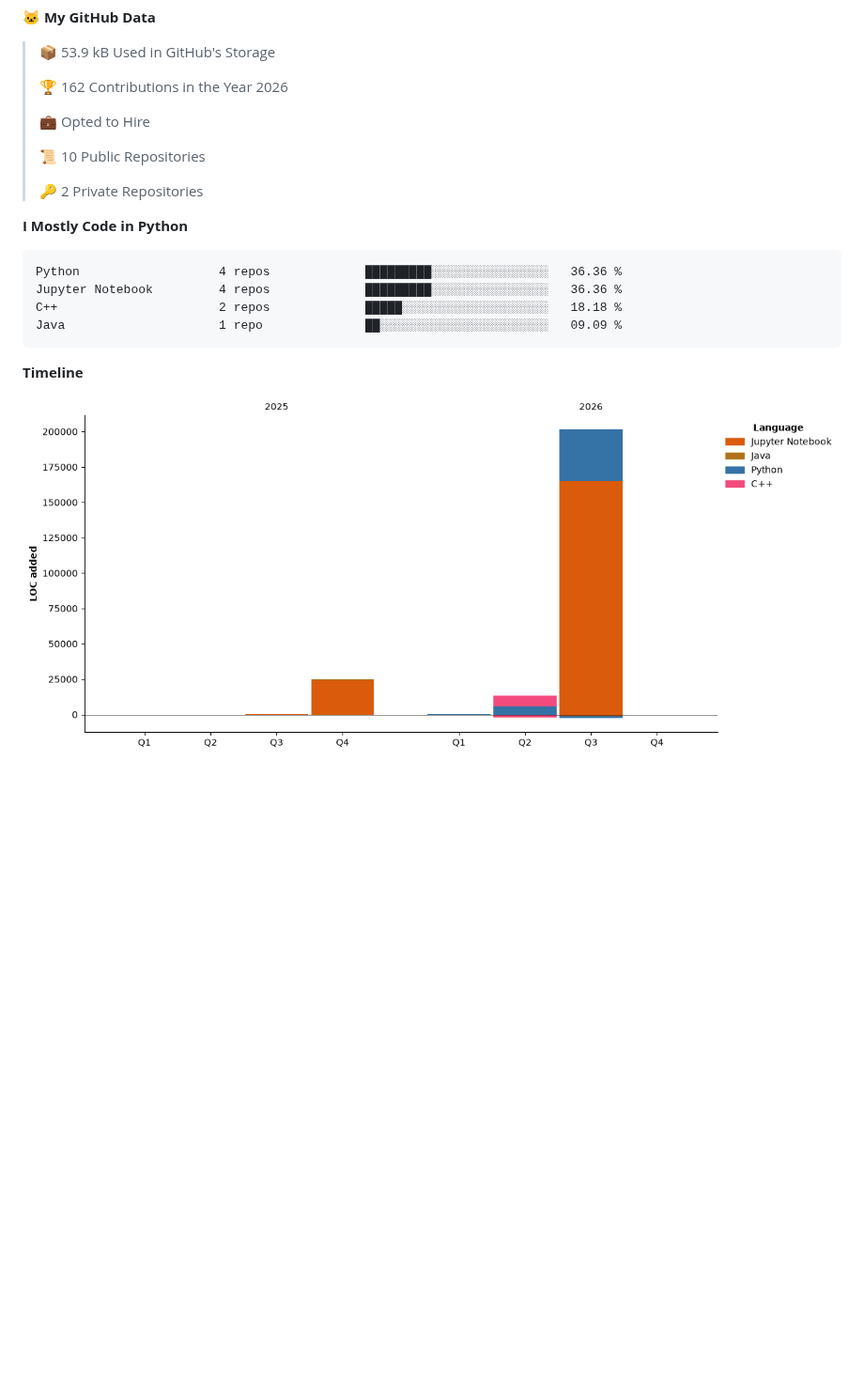
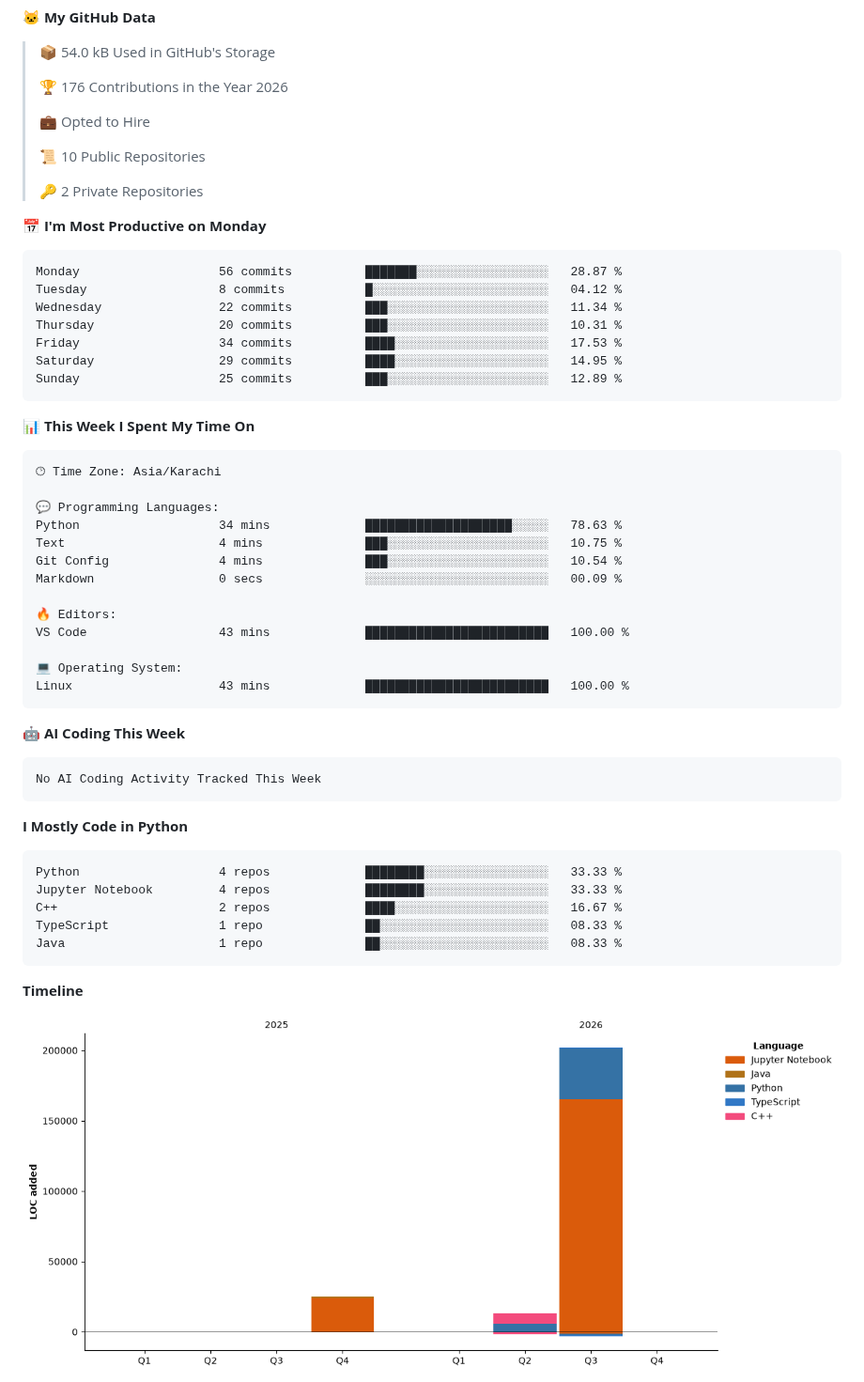
Before and after one commit to muzammilsharf/muzammilsharf, a Markdown page: README.md, the part around one of its changes. Shown at 94% size. Rendered like a GitHub page; pictures changed too: assets/bar_graph.png; blank space fills up the shorter version.

Commit message:
Updated with Dev Metrics

````diff
--- a/README.md
+++ b/README.md
@@ -89,8 +93,8 @@
 **🐱 My GitHub Data**
 
-> 📦 53.9 kB Used in GitHub's Storage
+> 📦 54.0 kB Used in GitHub's Storage
  >
-> 🏆 162 Contributions in the Year 2026
+> 🏆 176 Contributions in the Year 2026
  >
 > 💼 Opted to Hire
  >
@@ -98,13 +102,51 @@
  >
 > 🔑 2 Private Repositories
  >
+📅 **I'm Most Productive on Monday**
+
+```text
+Monday                   56 commits          ███████░░░░░░░░░░░░░░░░░░   28.87 %
+Tuesday                  8 commits           █░░░░░░░░░░░░░░░░░░░░░░░░   04.12 %
+Wednesday                22 commits          ███░░░░░░░░░░░░░░░░░░░░░░   11.34 %
+Thursday                 20 commits          ███░░░░░░░░░░░░░░░░░░░░░░   10.31 %
+Friday                   34 commits          ████░░░░░░░░░░░░░░░░░░░░░   17.53 %
+Saturday                 29 commits          ████░░░░░░░░░░░░░░░░░░░░░   14.95 %
+Sunday                   25 commits          ███░░░░░░░░░░░░░░░░░░░░░░   12.89 %
+```
+
+
+📊 **This Week I Spent My Time On**
+
+```text
+🕑︎ Time Zone: Asia/Karachi
+
+💬 Programming Languages:
+Python                   34 mins             ████████████████████░░░░░   78.63 %
+Text                     4 mins              ███░░░░░░░░░░░░░░░░░░░░░░   10.75 %
+Git Config               4 mins              ███░░░░░░░░░░░░░░░░░░░░░░   10.54 %
+Markdown                 0 secs              ░░░░░░░░░░░░░░░░░░░░░░░░░   00.09 %
+
+🔥 Editors:
+VS Code                  43 mins             █████████████████████████   100.00 %
+
+💻 Operating System:
+Linux                    43 mins             █████████████████████████   100.00 %
+```
+
+🤖 **AI Coding This Week**
+
+```text
+No AI Coding Activity Tracked This Week
+```
+
 **I Mostly Code in Python**
 
 ```text
-Python                   4 repos             █████████░░░░░░░░░░░░░░░░   36.36 %
-Jupyter Notebook         4 repos             █████████░░░░░░░░░░░░░░░░   36.36 %
-C++                      2 repos             █████░░░░░░░░░░░░░░░░░░░░   18.18 %
-Java                     1 repo              ██░░░░░░░░░░░░░░░░░░░░░░░   09.09 %
+Python                   4 repos             ████████░░░░░░░░░░░░░░░░░   33.33 %
+Jupyter Notebook         4 repos             ████████░░░░░░░░░░░░░░░░░   33.33 %
+C++                      2 repos             ████░░░░░░░░░░░░░░░░░░░░░   16.67 %
+TypeScript               1 repo              ██░░░░░░░░░░░░░░░░░░░░░░░   08.33 %
+Java                     1 repo              ██░░░░░░░░░░░░░░░░░░░░░░░   08.33 %
 ```
 
 
````
Also changed, not shown: other parts of README.md (+5 -1 lines).
